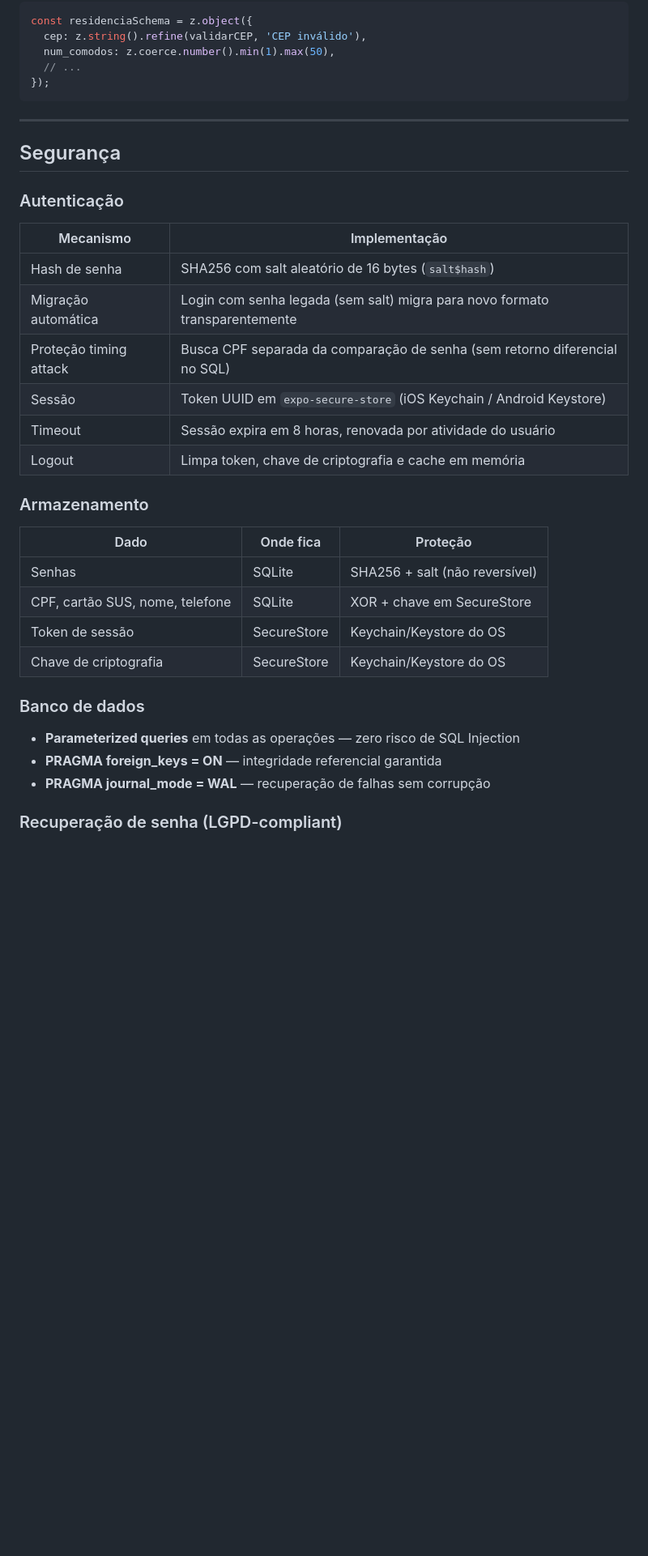
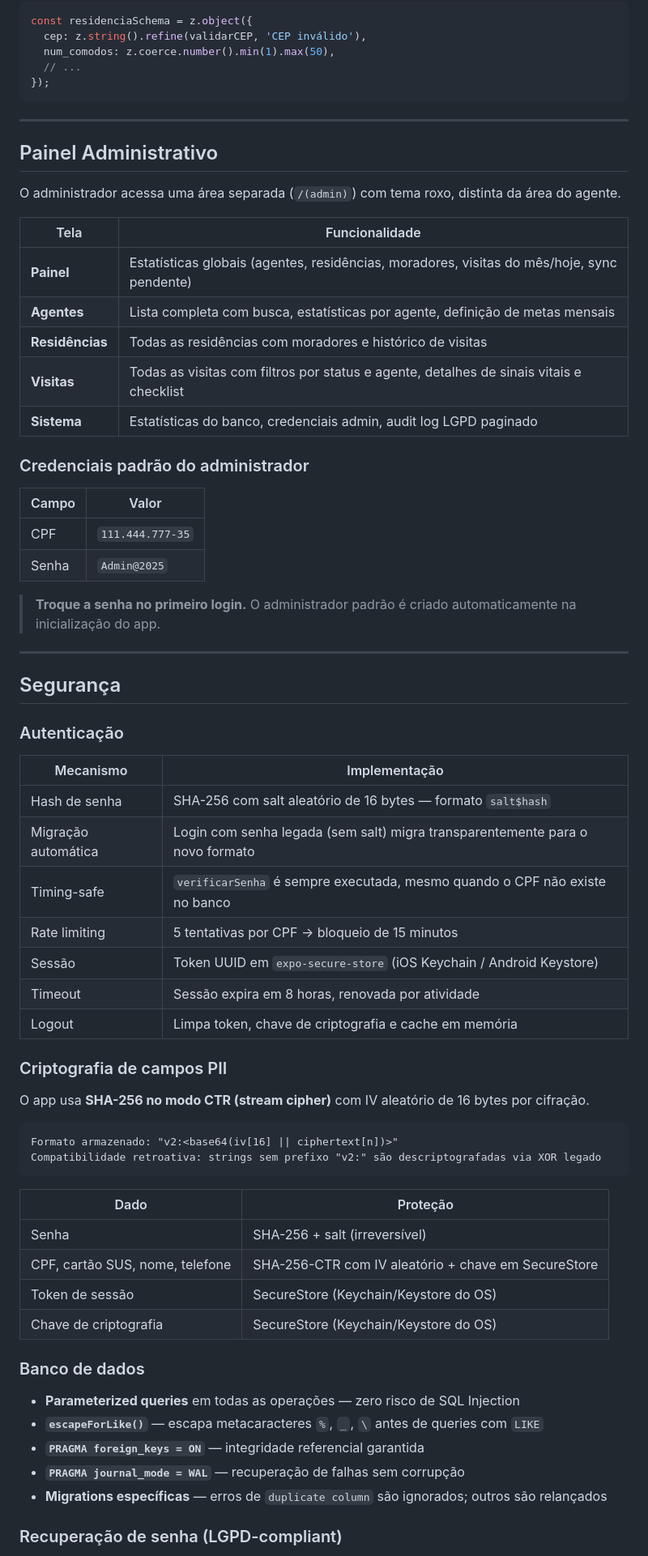
Before and after one commit to fabriciojunio/ConectAgente, a Markdown page: ConectAgent/README.md, the part around one of its changes. Shown at 81% size. Drawn GitHub-style; blank space fills up the shorter version.

````diff
--- a/ConectAgent/README.md
+++ b/ConectAgent/README.md
@@ -227,29 +230,65 @@ const residenciaSchema = z.object({
 
 ---
 
+## Painel Administrativo
+
+O administrador acessa uma área separada (`/(admin)`) com tema roxo, distinta da área do agente.
+
+| Tela | Funcionalidade |
+|---|---|
+| **Painel** | Estatísticas globais (agentes, residências, moradores, visitas do mês/hoje, sync pendente) |
+| **Agentes** | Lista completa com busca, estatísticas por agente, definição de metas mensais |
+| **Residências** | Todas as residências com moradores e histórico de visitas |
+| **Visitas** | Todas as visitas com filtros por status e agente, detalhes de sinais vitais e checklist |
+| **Sistema** | Estatísticas do banco, credenciais admin, audit log LGPD paginado |
+
+### Credenciais padrão do administrador
+
+| Campo | Valor |
+|---|---|
+| CPF | `111.444.777-35` |
+| Senha | `Admin@2025` |
+
+> **Troque a senha no primeiro login.** O administrador padrão é criado automaticamente na inicialização do app.
+
+---
+
 ## Segurança
 
 ### Autenticação
+
 | Mecanismo | Implementação |
 |---|---|
-| Hash de senha | SHA256 com salt aleatório de 16 bytes (`salt$hash`) |
-| Migração automática | Login com senha legada (sem salt) migra para novo formato transparentemente |
-| Proteção timing attack | Busca CPF separada da comparação de senha (sem retorno diferencial no SQL) |
+| Hash de senha | SHA-256 com salt aleatório de 16 bytes — formato `salt$hash` |
+| Migração automática | Login com senha legada (sem salt) migra transparentemente para o novo formato |
+| Timing-safe | `verificarSenha` é sempre executada, mesmo quando o CPF não existe no banco |
+| Rate limiting | 5 tentativas por CPF → bloqueio de 15 minutos |
 | Sessão | Token UUID em `expo-secure-store` (iOS Keychain / Android Keystore) |
-| Timeout | Sessão expira em 8 horas, renovada por atividade do usuário |
+| Timeout | Sessão expira em 8 horas, renovada por atividade |
 | Logout | Limpa token, chave de criptografia e cache em memória |
 
-### Armazenamento
-| Dado | Onde fica | Proteção |
-|---|---|---|
-| Senhas | SQLite | SHA256 + salt (não reversível) |
-| CPF, cartão SUS, nome, telefone | SQLite | XOR + chave em SecureStore |
-| Token de sessão | SecureStore | Keychain/Keystore do OS |
-| Chave de criptografia | SecureStore | Keychain/Keystore do OS |
+### Criptografia de campos PII
+
+O app usa **SHA-256 no modo CTR (stream cipher)** com IV aleatório de 16 bytes por cifração.
+
+```
+Formato armazenado: "v2:<base64(iv[16] || ciphertext[n])>"
+Compatibilidade retroativa: strings sem prefixo "v2:" são descriptografadas via XOR legado
+```
+
+| Dado | Proteção |
+|---|---|
+| Senha | SHA-256 + salt (irreversível) |
+| CPF, cartão SUS, nome, telefone | SHA-256-CTR com IV aleatório + chave em SecureStore |
+| Token de sessão | SecureStore (Keychain/Keystore do OS) |
+| Chave de criptografia | SecureStore (Keychain/Keystore do OS) |
 
 ### Banco de dados
+
 - **Parameterized queries** em todas as operações — zero risco de SQL Injection
-- **PRAGMA foreign_keys = ON** — integridade referencial garantida
-- **PRAGMA journal_mode = WAL** — recuperação de falhas sem corrupção
+- **`escapeForLike()`** — escapa metacaracteres `%`, `_`, `\` antes de queries com `LIKE`
+- **`PRAGMA foreign_keys = ON`** — integridade referencial garantida
+- **`PRAGMA journal_mode = WAL`** — recuperação de falhas sem corrupção
+- **Migrations específicas** — erros de `duplicate column` são ignorados; outros são relançados
 
 ### Recuperação de senha (LGPD-compliant)
````
Also changed, not shown: other parts of ConectAgent/README.md (+81 -60 lines).
